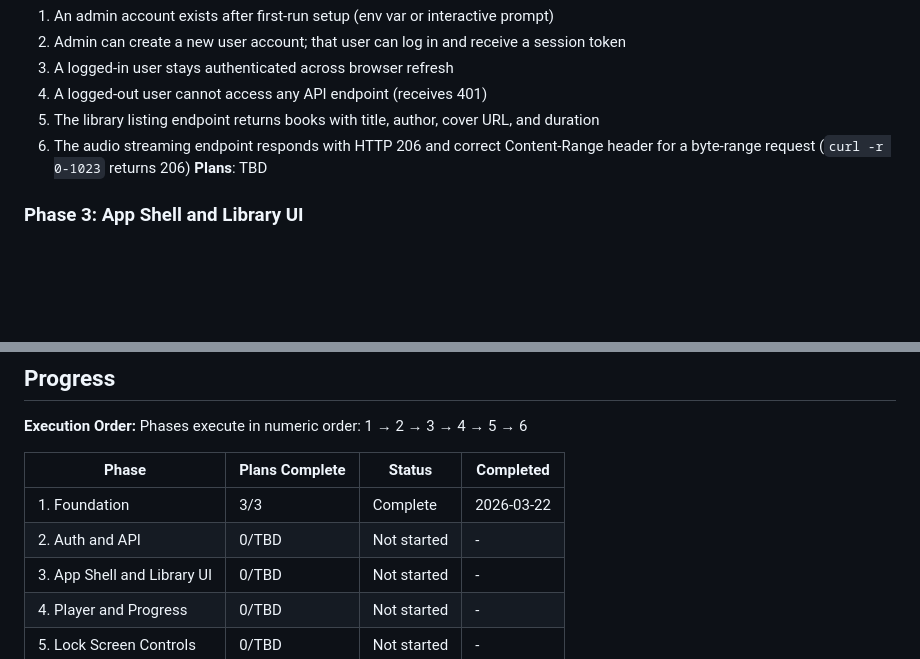
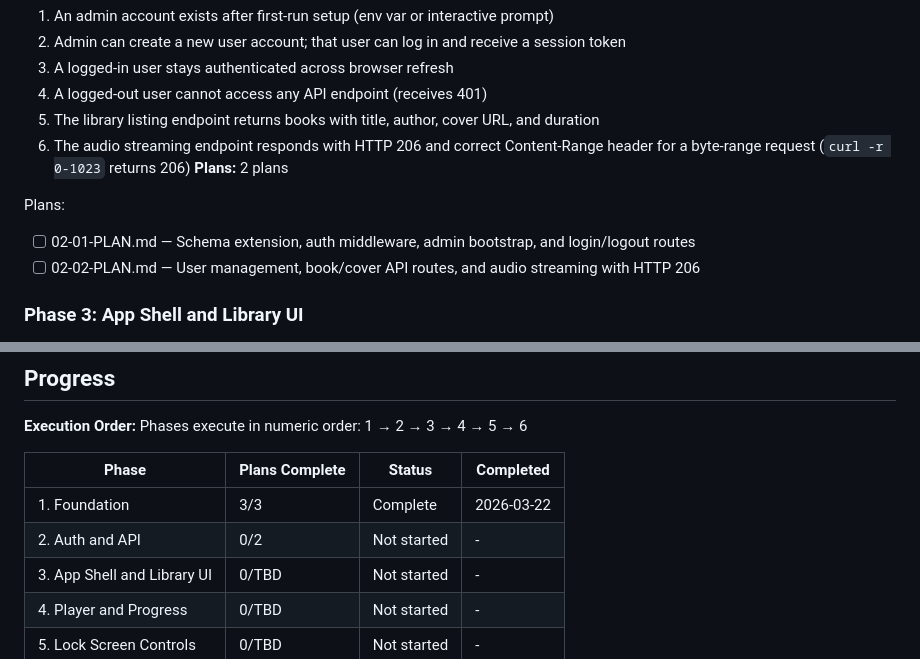
Before and after one commit to cokeeffekt/spine, a Markdown page: .planning/ROADMAP.md, 2 parts joined by grey strips. Drawn GitHub-style; blank space fills up the shorter version.

Commit message:
docs(02-auth-and-api): create phase plan

```diff
--- a/.planning/ROADMAP.md
+++ b/.planning/ROADMAP.md
@@ -49,7 +49,11 @@ Plans:
   4. A logged-out user cannot access any API endpoint (receives 401)
   5. The library listing endpoint returns books with title, author, cover URL, and duration
   6. The audio streaming endpoint responds with HTTP 206 and correct Content-Range header for a byte-range request (`curl -r 0-1023` returns 206)
-**Plans**: TBD
+**Plans:** 2 plans
+
+Plans:
+- [ ] 02-01-PLAN.md — Schema extension, auth middleware, admin bootstrap, and login/logout routes
+- [ ] 02-02-PLAN.md — User management, book/cover API routes, and audio streaming with HTTP 206
 
 ### Phase 3: App Shell and Library UI
 **Goal**: Users can open the app in a browser, log in, browse their audiobook library, and install the app to their home screen
@@ -105,7 +109,7 @@ Phases execute in numeric order: 1 → 2 → 3 → 4 → 5 → 6
 | Phase | Plans Complete | Status | Completed |
 |-------|----------------|--------|-----------|
 | 1. Foundation | 3/3 | Complete   | 2026-03-22 |
-| 2. Auth and API | 0/TBD | Not started | - |
+| 2. Auth and API | 0/2 | Not started | - |
 | 3. App Shell and Library UI | 0/TBD | Not started | - |
 | 4. Player and Progress | 0/TBD | Not started | - |
 | 5. Lock Screen Controls | 0/TBD | Not started | - |
```
Also changed, not shown: 2 other files.
